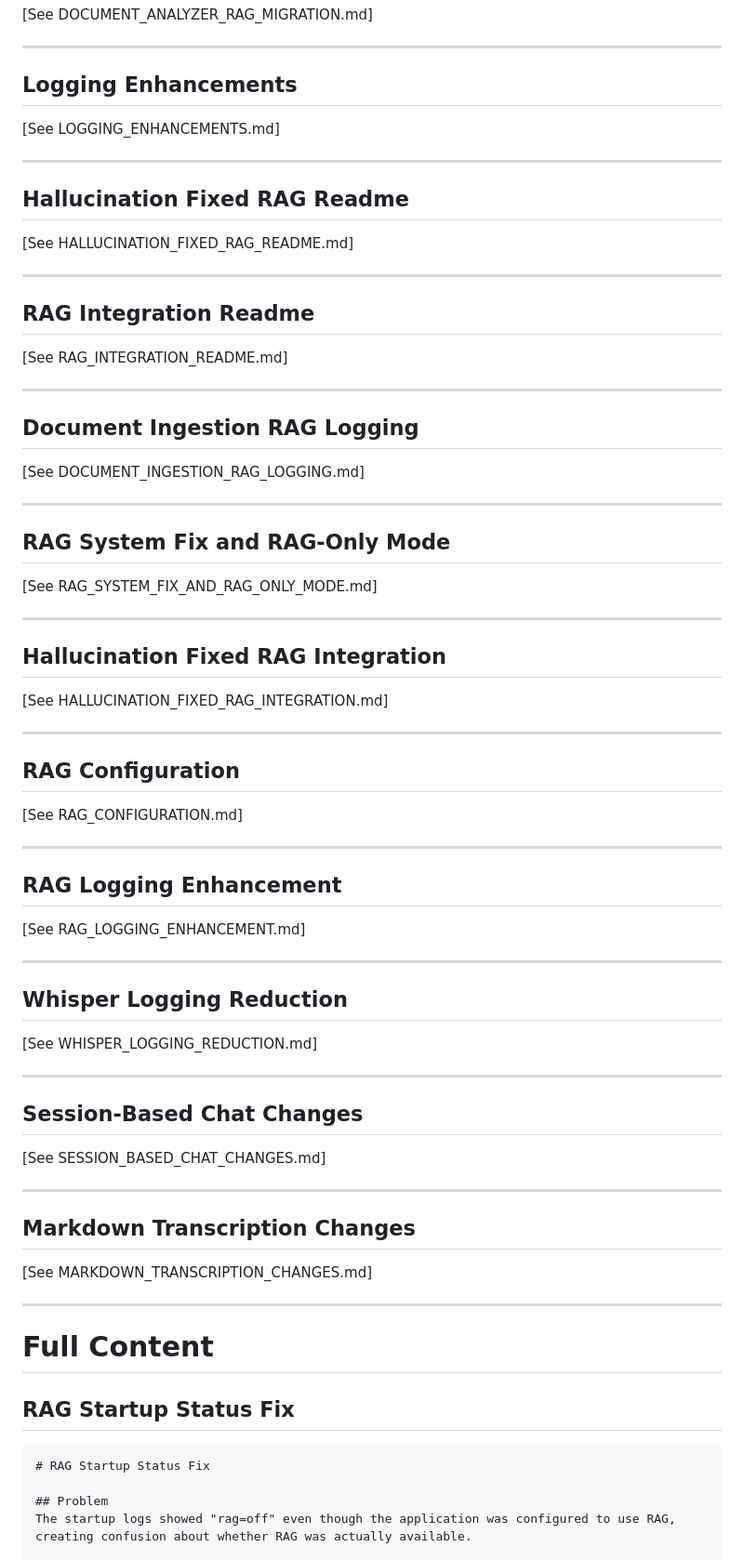
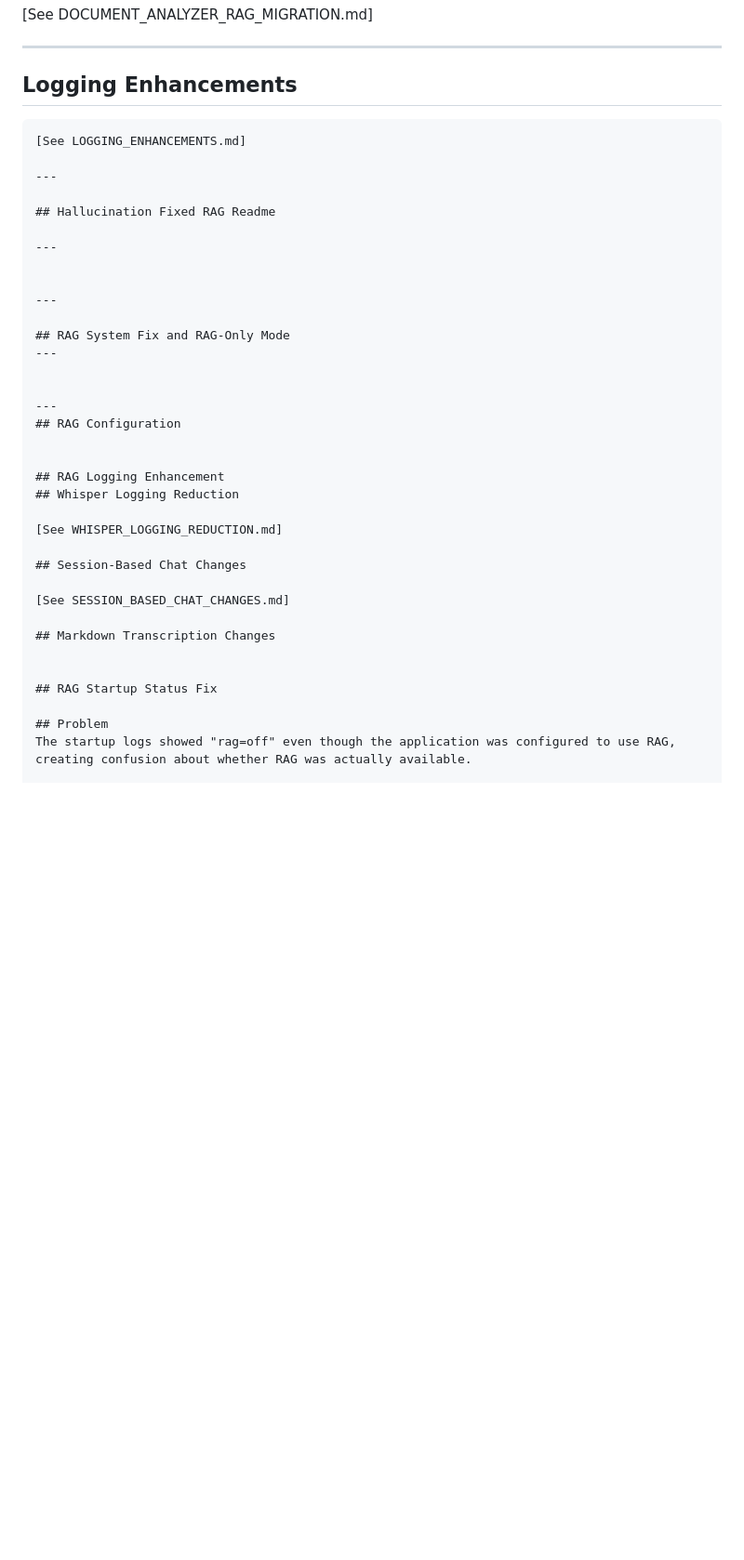
Before and after one commit to sanjanaaps/OMANchatbot, a Markdown page: COMBINED_PROJECT_DOCS.md, the part around one of its changes. Shown at 93% size. Rendered like a GitHub page; blank space fills up the shorter version.

`````diff
--- a/COMBINED_PROJECT_DOCS.md
+++ b/COMBINED_PROJECT_DOCS.md
@@ -21,77 +21,39 @@
 ---
 
 ## Logging Enhancements
-
+````markdown
 [See LOGGING_ENHANCEMENTS.md]
 
 ---
 
 ## Hallucination Fixed RAG Readme
 
-[See HALLUCINATION_FIXED_RAG_README.md]
-
 ---
 
-## RAG Integration Readme
-
-[See RAG_INTEGRATION_README.md]
-
----
-
-## Document Ingestion RAG Logging
-
-[See DOCUMENT_INGESTION_RAG_LOGGING.md]
 
 ---
 
 ## RAG System Fix and RAG-Only Mode
+---
 
-[See RAG_SYSTEM_FIX_AND_RAG_ONLY_MODE.md]
 
 ---
-
-## Hallucination Fixed RAG Integration
-
-[See HALLUCINATION_FIXED_RAG_INTEGRATION.md]
-
----
-
 ## RAG Configuration
 
-[See RAG_CONFIGURATION.md]
-
----
 
 ## RAG Logging Enhancement
-
-[See RAG_LOGGING_ENHANCEMENT.md]
-
----
-
 ## Whisper Logging Reduction
 
 [See WHISPER_LOGGING_REDUCTION.md]
-
----
 
 ## Session-Based Chat Changes
 
 [See SESSION_BASED_CHAT_CHANGES.md]
 
----
-
 ## Markdown Transcription Changes
 
-[See MARKDOWN_TRANSCRIPTION_CHANGES.md]
-
----
-
-# Full Content
 
 ## RAG Startup Status Fix
-
-````markdown
-# RAG Startup Status Fix
 
 ## Problem
 The startup logs showed "rag=off" even though the application was configured to use RAG, creating confusion about whether RAG was actually available.
`````
Also changed, not shown: other parts of COMBINED_PROJECT_DOCS.md (+0 -15 lines).
